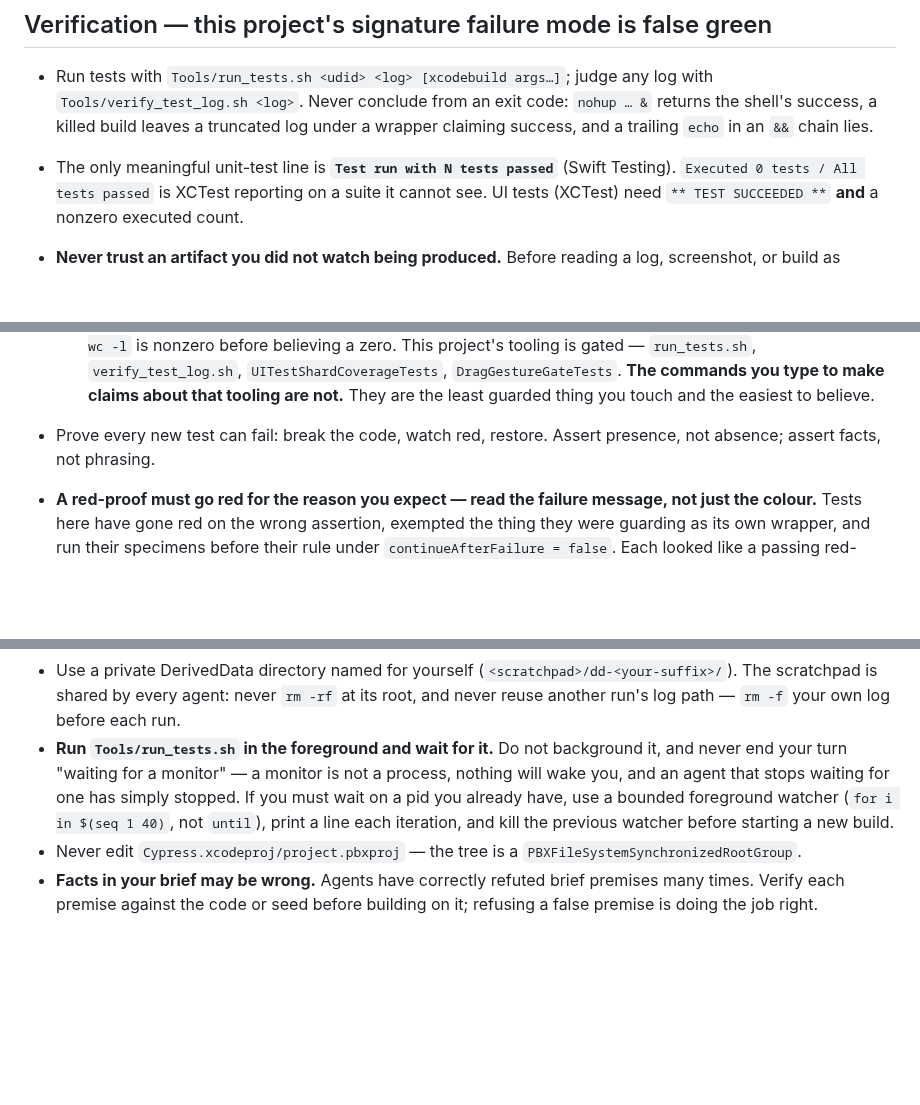
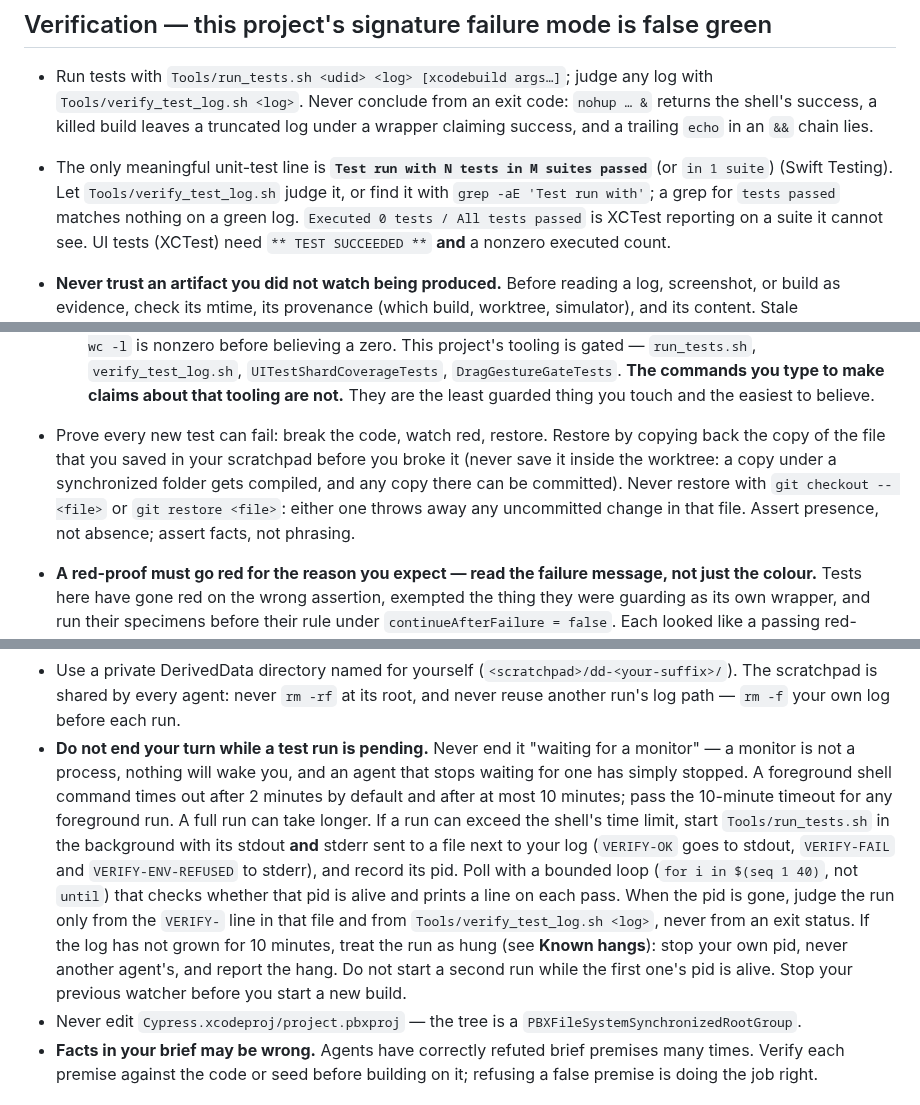
Before and after one commit to PlatosTwin/cypress, a Markdown page: CLAUDE.md, 3 parts joined by grey strips. GitHub-like rendering; blank space fills up the shorter version.

Commit message:
docs: three CLAUDE.md corrections (pass line, red-proof restore, long test runs) (#202)
* docs: CLAUDE.md fixes the Swift Testing pass line, safe red-proof restore, and long test runs

- The real pass line is "Test run with N tests in M suites passed"; a grep
  for "tests passed" matched nothing on a green log. Point to
  Tools/verify_test_log.sh and grep -aE 'Test run with'.
- Red-proof restore: copy back the saved fixed file, never git checkout --.
- Test runs: keep "never end a turn while a run is pending", but allow a
  background run with a bounded polling loop, since a foreground shell
  command is capped at 10 minutes.

Co-Authored-By: Claude Opus 5.5 <noreply@anthropic.com>

* review round: CLAUDE.md long-run polling, safe restore, and the 1-suite pass line

- Long runs: name the 2-minute default and 10-minute maximum shell
  timeouts; background runs send stdout and stderr to a file, record the
  pid, poll that pid, judge only from the VERIFY- line and
  verify_test_log.sh, treat a log idle for 10 minutes as hung, and never
  start a second run while the first is alive.
- Restore: save the copy in the scratchpad, never in the worktree; never
  restore with git checkout -- or git restore. Drop the uncited incident.
- Pass line: add "in 1 suite" and re-wrap to the file's width.

Co-Authored-By: Claude Opus 5.5 <noreply@anthropic.com>

---------

Co-authored-by: Claude Opus 5.5 <noreply@anthropic.com>

```diff
--- a/CLAUDE.md
+++ b/CLAUDE.md
@@ -24,7 +24,9 @@ conflicts with convenience, the rule wins.
   `Tools/verify_test_log.sh <log>`. Never conclude from an exit code: `nohup … &` returns the
   shell's success, a killed build leaves a truncated log under a wrapper claiming success, and a
   trailing `echo` in an `&&` chain lies.
-- The only meaningful unit-test line is **`Test run with N tests passed`** (Swift Testing).
+- The only meaningful unit-test line is **`Test run with N tests in M suites passed`** (or
+  `in 1 suite`) (Swift Testing). Let `Tools/verify_test_log.sh` judge it, or find it with
+  `grep -aE 'Test run with'`; a grep for `tests passed` matches nothing on a green log.
   `Executed 0 tests / All tests passed` is XCTest reporting on a suite it cannot see. UI tests
   (XCTest) need `** TEST SUCCEEDED **` **and** a nonzero executed count.
 - **Never trust an artifact you did not watch being produced.** Before reading a log, screenshot,
@@ -62,8 +64,11 @@ conflicts with convenience, the rule wins.
   This project's tooling is gated — `run_tests.sh`, `verify_test_log.sh`,
   `UITestShardCoverageTests`, `DragGestureGateTests`. **The commands you type to make claims about
   that tooling are not.** They are the least guarded thing you touch and the easiest to believe.
-- Prove every new test can fail: break the code, watch red, restore. Assert presence, not
-  absence; assert facts, not phrasing.
+- Prove every new test can fail: break the code, watch red, restore. Restore by copying back the
+  copy of the file that you saved in your scratchpad before you broke it (never save it inside the
+  worktree: a copy under a synchronized folder gets compiled, and any copy there can be committed).
+  Never restore with `git checkout -- <file>` or `git restore <file>`: either one throws away any
+  uncommitted change in that file. Assert presence, not absence; assert facts, not phrasing.
 - **A red-proof must go red for the reason you expect — read the failure message, not just the
   colour.** Tests here have gone red on the wrong assertion, exempted the thing they were guarding
   as its own wrapper, and run their specimens before their rule under
@@ -273,11 +278,19 @@ conflicts with convenience, the rule wins.
 - Use a private DerivedData directory named for yourself (`<scratchpad>/dd-<your-suffix>/`).
   The scratchpad is shared by every agent: never `rm -rf` at its root, and never reuse another
   run's log path — `rm -f` your own log before each run.
-- **Run `Tools/run_tests.sh` in the foreground and wait for it.** Do not background it, and never
-  end your turn "waiting for a monitor" — a monitor is not a process, nothing will wake you, and
-  an agent that stops waiting for one has simply stopped. If you must wait on a pid you already
-  have, use a bounded foreground watcher (`for i in $(seq 1 40)`, not `until`), print a line each
-  iteration, and kill the previous watcher before starting a new build.
+- **Do not end your turn while a test run is pending.** Never end it "waiting for a monitor" — a
+  monitor is not a process, nothing will wake you, and an agent that stops waiting for one has
+  simply stopped. A foreground shell command times out after 2 minutes by default and after at
+  most 10 minutes; pass the 10-minute timeout for any foreground run. A full run can take longer.
+  If a run can exceed the shell's time limit, start `Tools/run_tests.sh` in the background with its
+  stdout **and** stderr sent to a file next to your log (`VERIFY-OK` goes to stdout, `VERIFY-FAIL`
+  and `VERIFY-ENV-REFUSED` to stderr), and record its pid. Poll with a bounded loop
+  (`for i in $(seq 1 40)`, not `until`) that checks whether that pid is alive and prints a line on
+  each pass. When the pid is gone, judge the run only from the `VERIFY-` line in that file and from
+  `Tools/verify_test_log.sh <log>`, never from an exit status. If the log has not grown for 10
+  minutes, treat the run as hung (see **Known hangs**): stop your own pid, never another agent's,
+  and report the hang. Do not start a second run while the first one's pid is alive. Stop your
+  previous watcher before you start a new build.
 - Never edit `Cypress.xcodeproj/project.pbxproj` — the tree is a
   `PBXFileSystemSynchronizedRootGroup`.
 - **Facts in your brief may be wrong.** Agents have correctly refuted brief premises many times.
```
